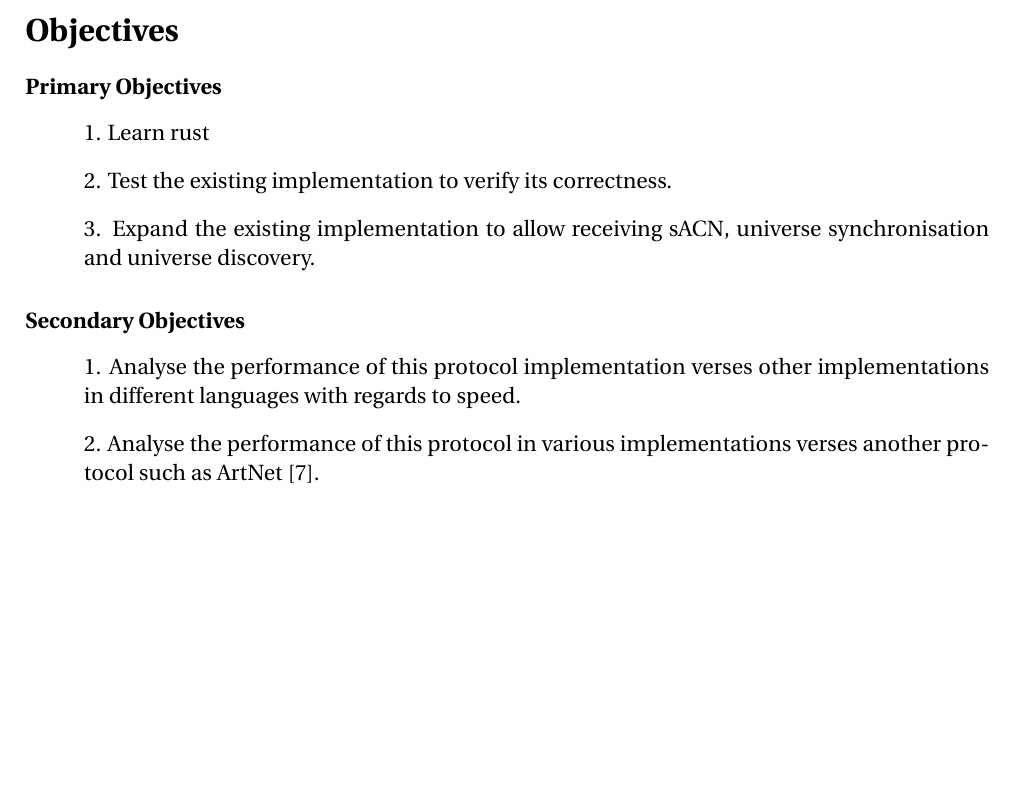
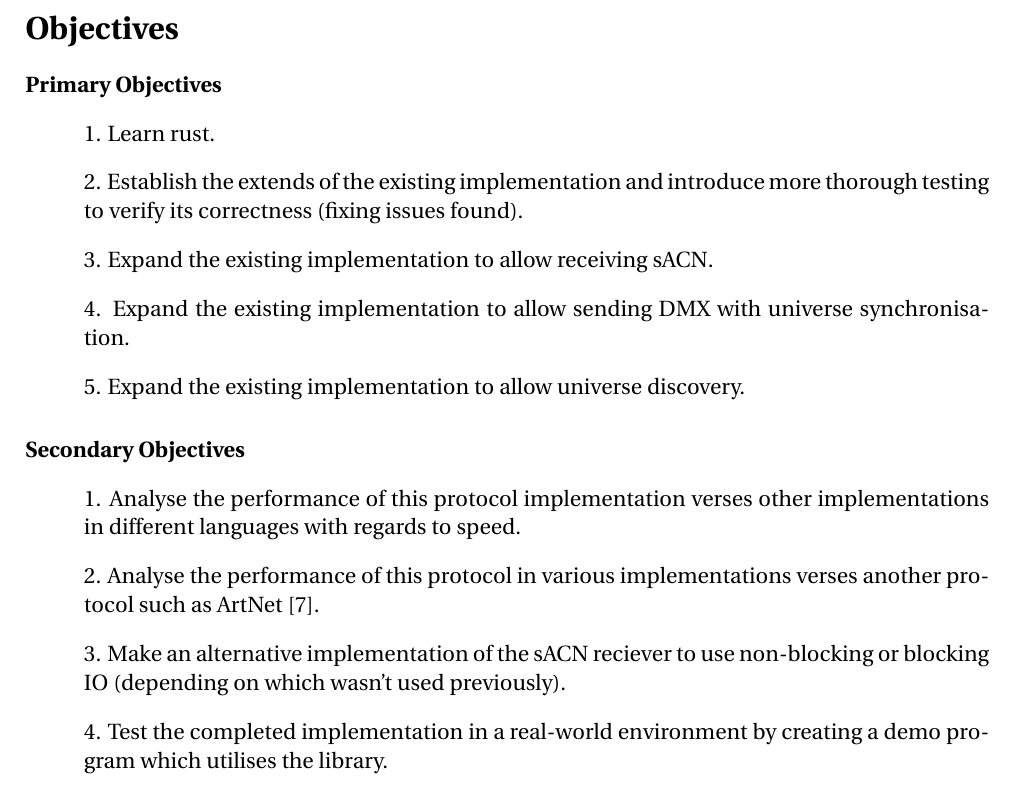
Before and after one commit to RustLight/sacn, a LaTeX document (documentation/CS4099/DOER.tex): part of page 2 of 3 before the commit and part of page 2 of 4 after it, cut so that both start at the same text, the shorter picture padded with empty space. Compiled offline with pdfLaTeX.

Commit message:
Expanded / refined DOER objectives

```diff
--- a/Lib/documentation/CS4099/DOER.tex
+++ b/documentation/CS4099/DOER.tex
@@ -32,15 +32,19 @@ Rust \cite{RUST_LANG} is a language designed to be used for writing fast, memory
 \section*{Objectives}
 \paragraph*{Primary Objectives}
 \begin{list}{}{}
-	\item 1. Learn rust
-	\item 2. Test the existing implementation to verify its correctness.
-	\item 3. Expand the existing implementation to allow receiving sACN, universe synchronisation and universe discovery.
+	\item 1. Learn rust.
+	\item 2. Establish the extends of the existing implementation and introduce more thorough testing to verify its correctness (fixing issues found).
+	\item 3. Expand the existing implementation to allow receiving sACN.
+	\item 4. Expand the existing implementation to allow sending DMX with universe synchronisation.
+	\item 5. Expand the existing implementation to allow universe discovery.
 \end{list}
 
 \paragraph*{Secondary Objectives}
 \begin{list}{}{}
 	\item 1. Analyse the performance of this protocol implementation verses other implementations in different languages with regards to speed.
 	\item 2. Analyse the performance of this protocol in various implementations verses another protocol such as ArtNet \cite{ArtNet}.
+	\item 3. Make an alternative implementation of the sACN reciever to use non-blocking or blocking IO (depending on which wasn't used previously).
+	\item 4. Test the completed implementation in a real-world environment by creating a demo program which utilises the library.
 \end{list}
 
 \section*{Ethics}
```
Also changed, not shown: Lib/documentation/CS4099/DOER.pdf (deleted), documentation/CS4099/DOER.pdf (added), documentation/CS4099/EthicsSelfAssessment.pdf (renamed from Lib/documentation/CS4099/EthicsSelfAssessment.pdf), 8 other files.
